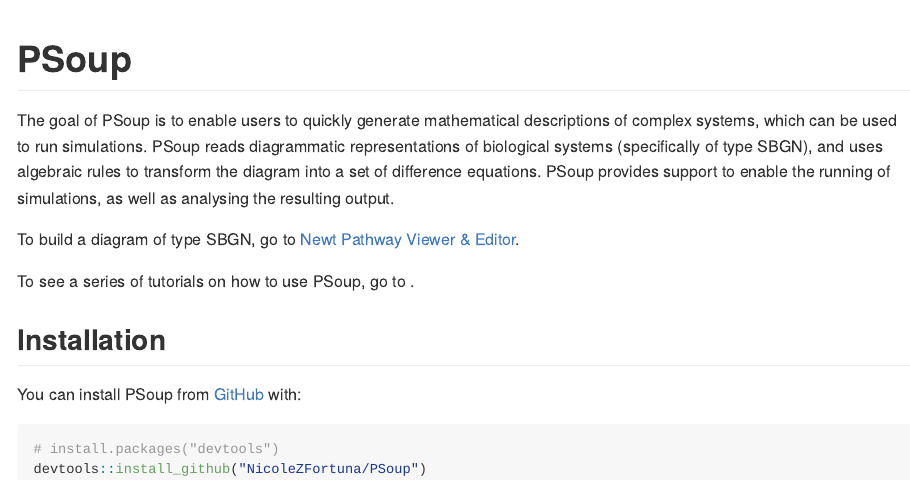
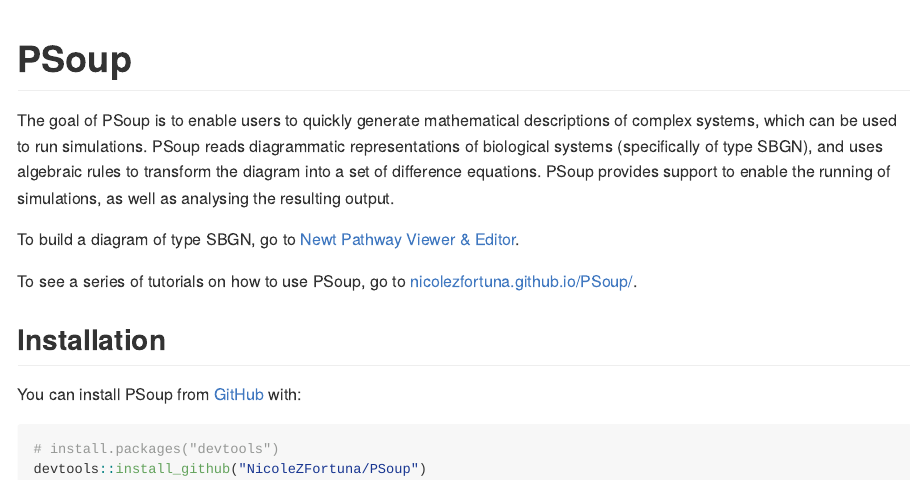
Before and after one commit to NicoleZFortuna/PSoup, an R Markdown document (README.Rmd): the page in a window 1100 px wide, from its top. The pictures show the output file README.md that the author committed with the source, drawn offline in the style of GitHub.

Commit message:
Tutes online.

```diff
--- a/README.Rmd
+++ b/README.Rmd
@@ -22,7 +22,7 @@
 
 To build a diagram of type SBGN, go to [Newt Pathway Viewer & Editor](https://newteditor.org/).
 
-To see a series of tutorials on how to use PSoup, go to .
+To see a series of tutorials on how to use PSoup, go to [nicolezfortuna.github.io/PSoup/](nicolezfortuna.github.io/PSoup/).
 
 ## Installation
 
```
Also changed, not shown: README.md.
